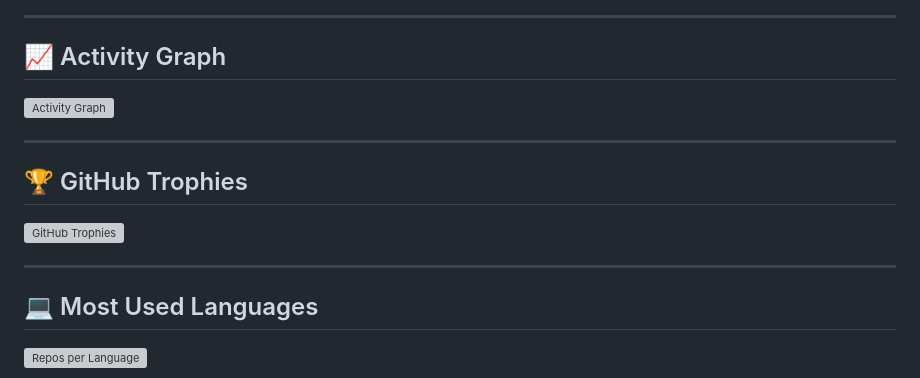
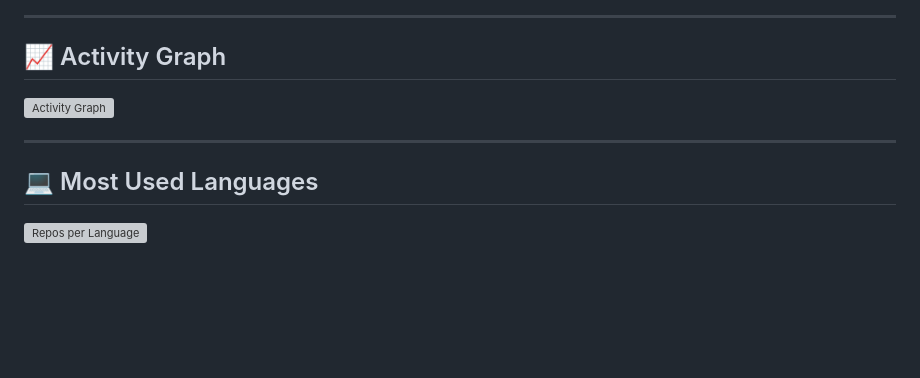
Before and after one commit to kaushal-karna/kaushal-karna, a Markdown page: README.md, the part around one of its changes. Drawn GitHub-style; blank space fills up the shorter version; grey boxes are pictures that could not be loaded.

```diff
--- a/README.md
+++ b/README.md
@@ -85,12 +85,6 @@ Goal:
 
 ---
 
-## 🏆 GitHub Trophies
-
-![GitHub Trophies][github-trophies]
-
----
-
 ## 💻 Most Used Languages
 
 ![Repos per Language][repos-per-language]
```
Also changed, not shown: other parts of README.md (+0 -1 lines).
